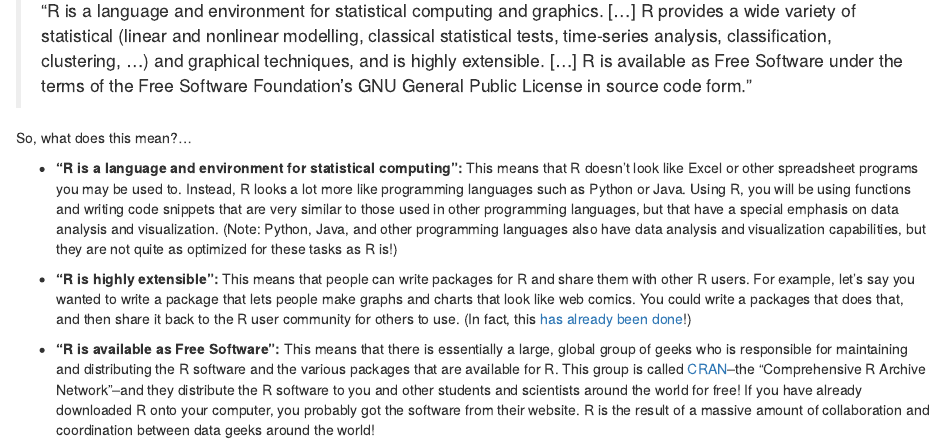
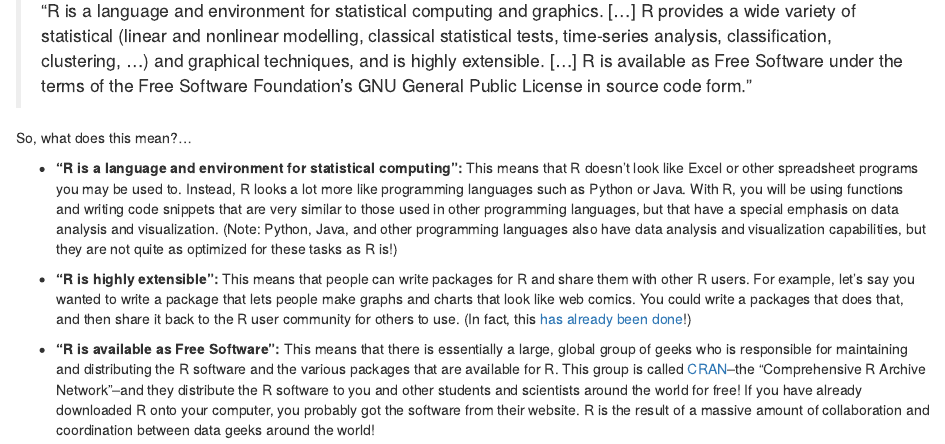
Before and after one commit to linkalis/r-data-viz-basics-tutorials, an R Markdown document (1-how-to-think-in-R/how-to-think-in-R.Rmd): the page in a window 1100 px wide, from 210 px down. Rendered offline with R 4.5, knitr and Pandoc, with nearby package versions; both versions are drawn in the output format of the newer one; code that draws random numbers runs with fixed seeds of ours; some code elsewhere in the file could not run offline; common packages that the code uses without loading them are loaded.

Commit message:
Hey! just changed wording.

```diff
--- a/1-how-to-think-in-R/how-to-think-in-R.Rmd
+++ b/1-how-to-think-in-R/how-to-think-in-R.Rmd
@@ -2,7 +2,7 @@
 title: "How to think in R"
 author: "Alison Link"
 date: "May 25, 2016"
-output: pdf_document
+output: html_document
 ---
 
 Let's assume you've downloaded R to your computer and are getting all excited to start down the path of learning statistical computing.  You maybe don't quite know what "statistical computing" is--other than that it sounds exciting!  So hopefully you're wondering by now: _What the heck is R?_  Let's start by looking at a really boring definition, and then pick it apart a bit:
@@ -11,7 +11,7 @@
 
 So, what does this mean?...
 
-* **"R is a language and environment for statistical computing":** This means that R doesn't look like Excel or other spreadsheet programs you may be used to.  Instead, R looks a lot more like programming languages such as Python or Java.  Using R, you will be using functions and writing code snippets that are very similar to those used in other programming languages, but that have a special emphasis on data analysis and visualization.  (Note: Python, Java, and other programming languages also have data analysis and visualization capabilities, but they are not quite as optimized for these tasks as R is!)
+* **"R is a language and environment for statistical computing":** This means that R doesn't look like Excel or other spreadsheet programs you may be used to.  Instead, R looks a lot more like programming languages such as Python or Java.  With R, you will be using functions and writing code snippets that are very similar to those used in other programming languages, but that have a special emphasis on data analysis and visualization.  (Note: Python, Java, and other programming languages also have data analysis and visualization capabilities, but they are not quite as optimized for these tasks as R is!)
 
 * **"R is highly extensible":** This means that people can write packages for R and share them with other R users.  For example, let's say you wanted to write a package that lets people make graphs and charts that look like web comics.  You could write a packages that does that, and then share it back to the R user community for others to use.  (In fact, this [has already been done](http://xkcd.r-forge.r-project.org/)!)
 
```
